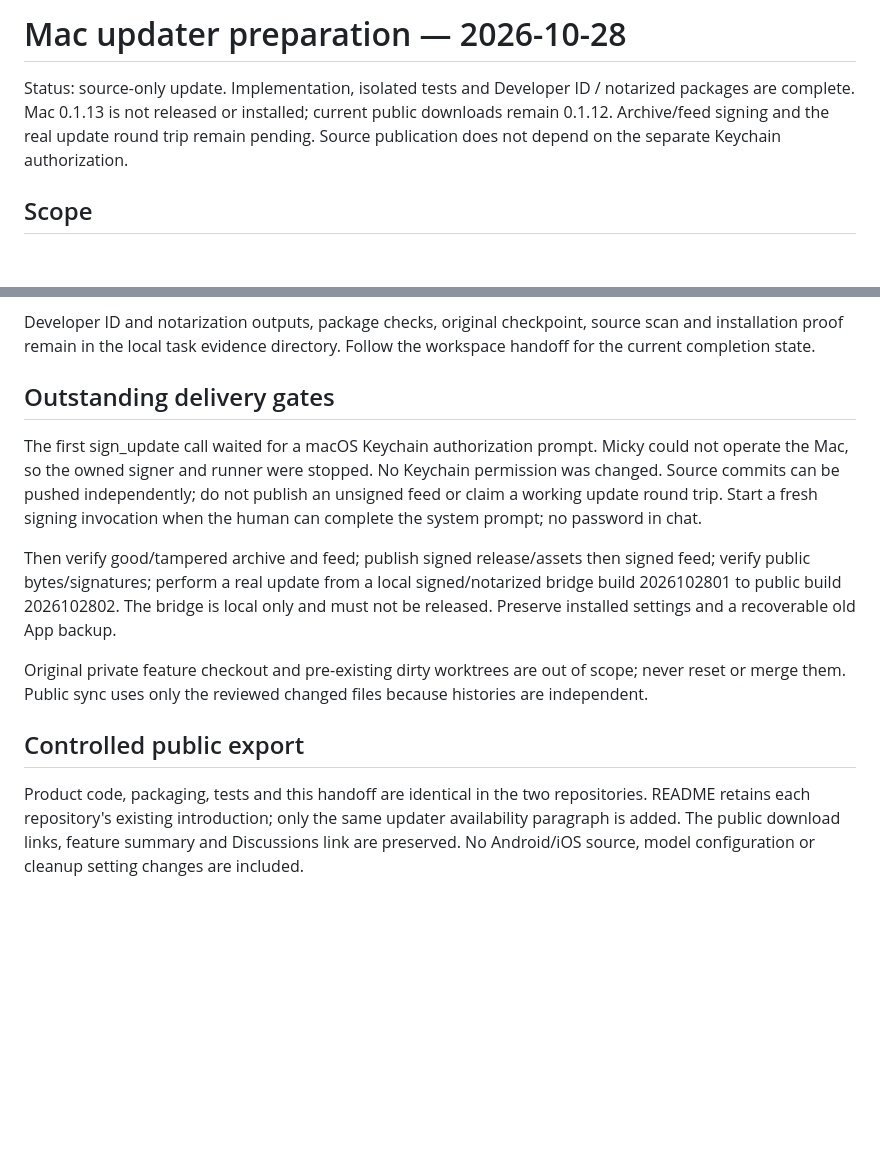
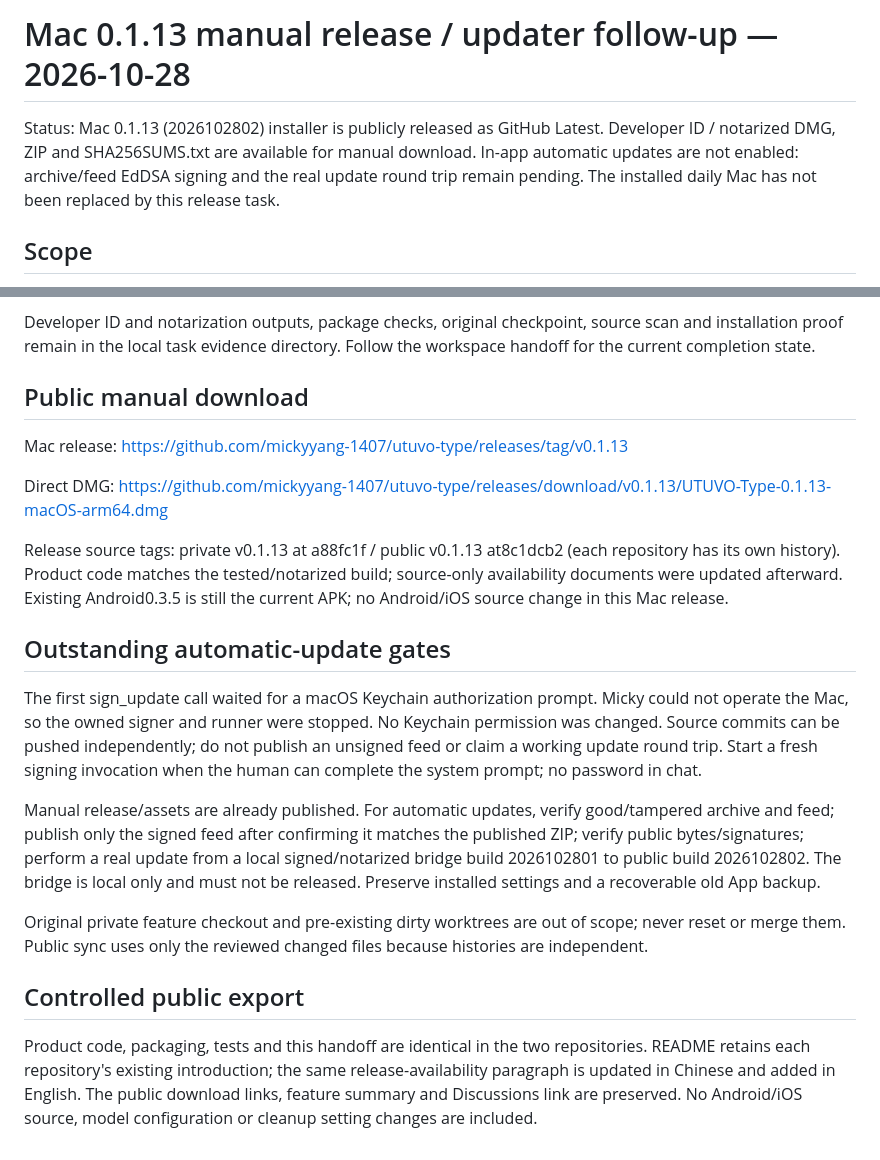
Before and after one commit to mickyyang-1407/utuvo-type, a Markdown page: handoff/HANDOFF-2026-10-28-MAC-UPDATER.md, 2 parts joined by grey strips. Rendered like a GitHub page; blank space fills up the shorter version.

```diff
--- a/handoff/HANDOFF-2026-10-28-MAC-UPDATER.md
+++ b/handoff/HANDOFF-2026-10-28-MAC-UPDATER.md
@@ -1,6 +1,6 @@
-# Mac updater preparation — 2026-10-28
+# Mac 0.1.13 manual release / updater follow-up — 2026-10-28
 
-Status: source-only update. Implementation, isolated tests and Developer ID / notarized packages are complete. Mac 0.1.13 is not released or installed; current public downloads remain 0.1.12. Archive/feed signing and the real update round trip remain pending. Source publication does not depend on the separate Keychain authorization.
+Status: Mac 0.1.13 (2026102802) installer is publicly released as GitHub Latest. Developer ID / notarized DMG, ZIP and SHA256SUMS.txt are available for manual download. In-app automatic updates are not enabled: archive/feed EdDSA signing and the real update round trip remain pending. The installed daily Mac has not been replaced by this release task.
 
 ## Scope
 
@@ -27,14 +27,22 @@ swift test exit 0 before adding updater tests (App target: 350, four existing sk
 
 Developer ID and notarization outputs, package checks, original checkpoint, source scan and installation proof remain in the local task evidence directory. Follow the workspace handoff for the current completion state.
 
-## Outstanding delivery gates
+## Public manual download
+
+Mac release: https://github.com/mickyyang-1407/utuvo-type/releases/tag/v0.1.13
+
+Direct DMG: https://github.com/mickyyang-1407/utuvo-type/releases/download/v0.1.13/UTUVO-Type-0.1.13-macOS-arm64.dmg
+
+Release source tags: private v0.1.13 at a88fc1f / public v0.1.13 at8c1dcb2 (each repository has its own history). Product code matches the tested/notarized build; source-only availability documents were updated afterward. Existing Android0.3.5 is still the current APK; no Android/iOS source change in this Mac release.
+
+## Outstanding automatic-update gates
 
 The first sign_update call waited for a macOS Keychain authorization prompt. Micky could not operate the Mac, so the owned signer and runner were stopped. No Keychain permission was changed. Source commits can be pushed independently; do not publish an unsigned feed or claim a working update round trip. Start a fresh signing invocation when the human can complete the system prompt; no password in chat.
 
-Then verify good/tampered archive and feed; publish signed release/assets then signed feed; verify public bytes/signatures; perform a real update from a local signed/notarized bridge build 2026102801 to public build 2026102802. The bridge is local only and must not be released. Preserve installed settings and a recoverable old App backup.
+Manual release/assets are already published. For automatic updates, verify good/tampered archive and feed; publish only the signed feed after confirming it matches the published ZIP; verify public bytes/signatures; perform a real update from a local signed/notarized bridge build 2026102801 to public build 2026102802. The bridge is local only and must not be released. Preserve installed settings and a recoverable old App backup.
 
 Original private feature checkout and pre-existing dirty worktrees are out of scope; never reset or merge them. Public sync uses only the reviewed changed files because histories are independent.
 
 ## Controlled public export
 
-Product code, packaging, tests and this handoff are identical in the two repositories. README retains each repository's existing introduction; only the same updater availability paragraph is added. The public download links, feature summary and Discussions link are preserved. No Android/iOS source, model configuration or cleanup setting changes are included.
+Product code, packaging, tests and this handoff are identical in the two repositories. README retains each repository's existing introduction; the same release-availability paragraph is updated in Chinese and added in English. The public download links, feature summary and Discussions link are preserved. No Android/iOS source, model configuration or cleanup setting changes are included.
```
Also changed, not shown: README.en.md (+2 -0 lines), README.md (+1 -1 lines).
